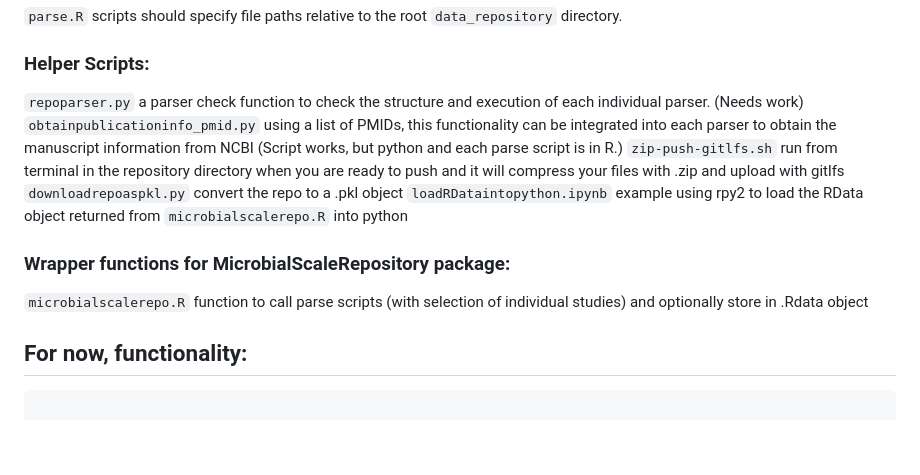
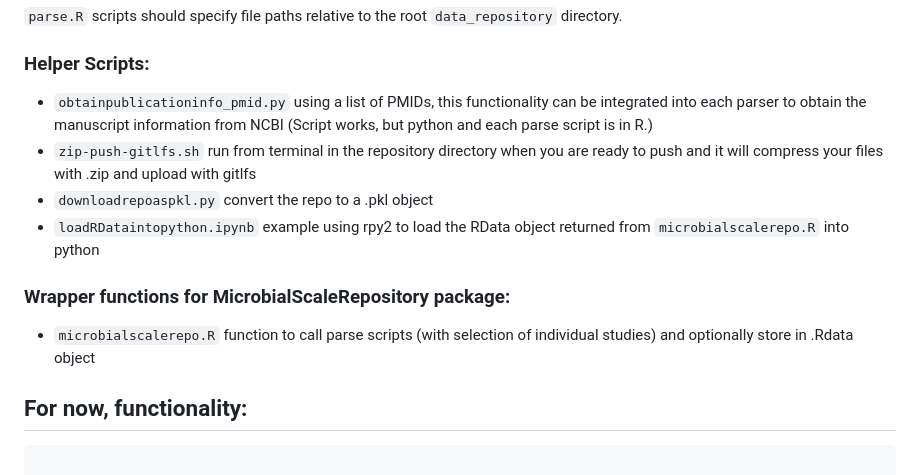
Before and after one commit to Silverman-Lab/mutt, a Markdown page: README.md, the part around the change. GitHub-like rendering; blank space fills up the shorter version.

```diff
--- a/README.md
+++ b/README.md
@@ -79,14 +79,13 @@ return(list(
 `parse.R` scripts should specify file paths relative to the root `data_repository` directory.
 
 ### Helper Scripts:
-`repoparser.py` a parser check function to check the structure and execution of each individual parser. (Needs work)
-`obtainpublicationinfo_pmid.py` using a list of PMIDs, this functionality can be integrated into each parser to obtain the manuscript information from NCBI (Script works, but python and each parse script is in R.)
-`zip-push-gitlfs.sh` run from terminal in the repository directory when you are ready to push and it will compress your files with .zip and upload with gitlfs
-`downloadrepoaspkl.py` convert the repo to a .pkl object
-`loadRDataintopython.ipynb` example using rpy2 to load the RData object returned from `microbialscalerepo.R` into python
+- `obtainpublicationinfo_pmid.py` using a list of PMIDs, this functionality can be integrated into each parser to obtain the manuscript information from NCBI (Script works, but python and each parse script is in R.)
+- `zip-push-gitlfs.sh` run from terminal in the repository directory when you are ready to push and it will compress your files with .zip and upload with gitlfs
+- `downloadrepoaspkl.py` convert the repo to a .pkl object
+- `loadRDataintopython.ipynb` example using rpy2 to load the RData object returned from `microbialscalerepo.R` into python
 
 ### Wrapper functions for MicrobialScaleRepository package:
-`microbialscalerepo.R` function to call parse scripts (with selection of individual studies) and optionally store in .Rdata object
+- `microbialscalerepo.R` function to call parse scripts (with selection of individual studies) and optionally store in .Rdata object
 
 ## For now, functionality:
 
```
